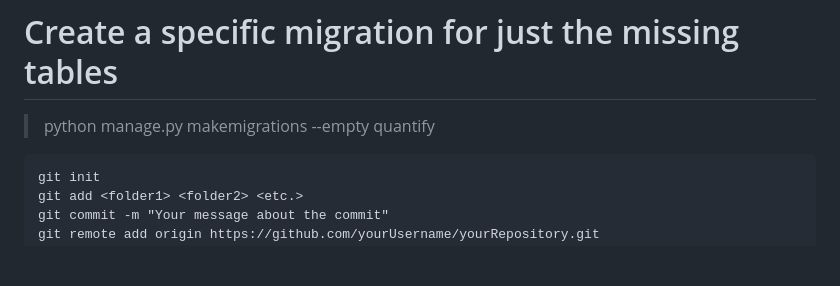
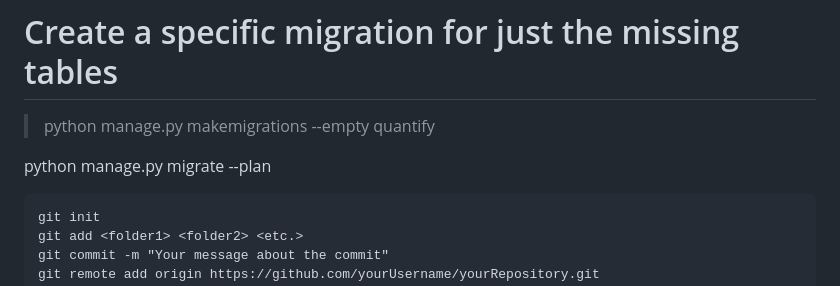
Before and after one commit to aioont/ap, a Markdown page: README.md, the part around the change. Rendered like a GitHub page; blank space fills up the shorter version.

````diff
--- a/README.md
+++ b/README.md
@@ -31,6 +31,10 @@ Password: test123
 
 # Create a specific migration for just the missing tables
 > python manage.py makemigrations --empty quantify
+
+
+python manage.py migrate --plan
+
 
 ```
 git init
````
